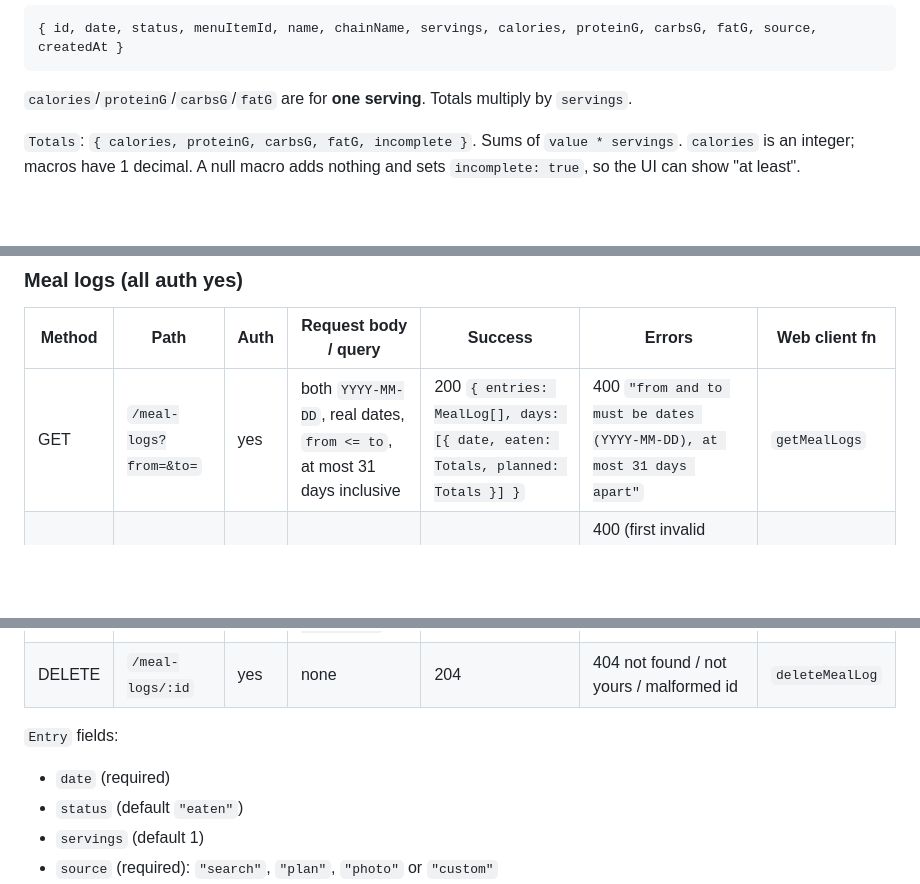
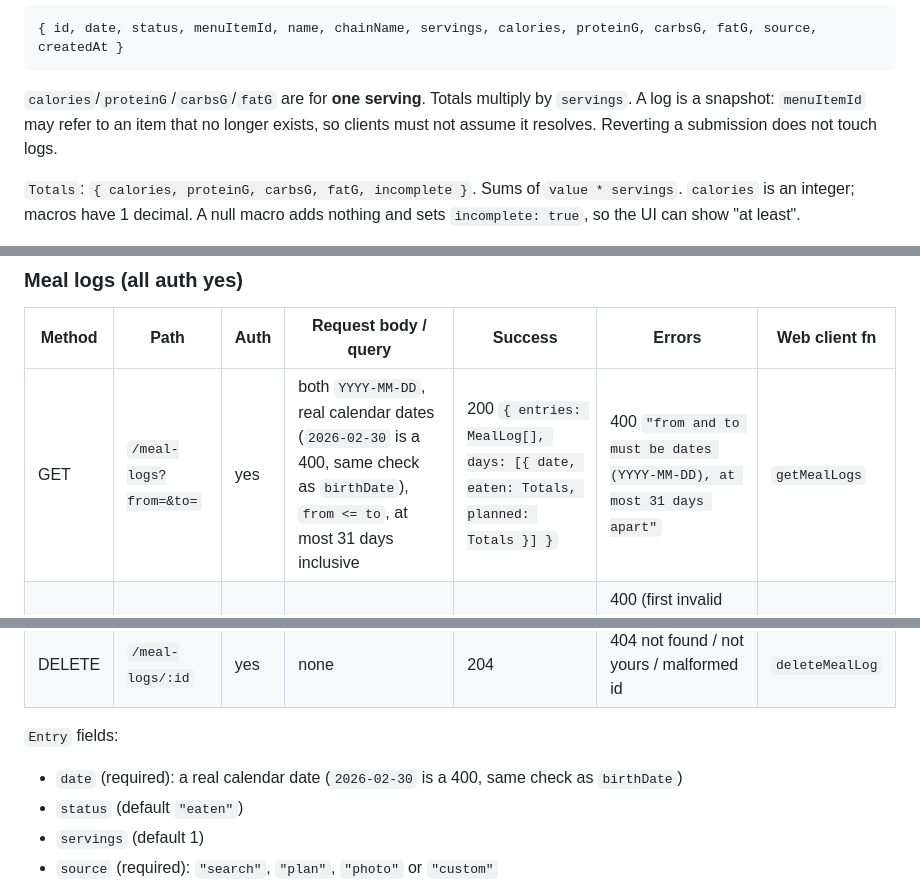
Before and after one commit to polter-dev/POOSD_large_proj, a Markdown page: docs/api-contract.md, 3 parts joined by grey strips. GitHub-like rendering; blank space fills up the shorter version.

````diff
--- a/docs/api-contract.md
+++ b/docs/api-contract.md
@@ -94,7 +94,7 @@ Weekly goals are computed by the client: daily × 7.
 ```
 { id, date, status, menuItemId, name, chainName, servings, calories, proteinG, carbsG, fatG, source, createdAt }
 ```
-`calories`/`proteinG`/`carbsG`/`fatG` are for **one serving**. Totals multiply by `servings`.
+`calories`/`proteinG`/`carbsG`/`fatG` are for **one serving**. Totals multiply by `servings`. A log is a snapshot: `menuItemId` may refer to an item that no longer exists, so clients must not assume it resolves. Reverting a submission does not touch logs.
 
 `Totals`: `{ calories, proteinG, carbsG, fatG, incomplete }`. Sums of `value * servings`. `calories` is an integer; macros have 1 decimal. A null macro adds nothing and sets `incomplete: true`, so the UI can show "at least".
 
@@ -186,13 +186,13 @@ Returns items with `300 <= calories <= mealCalorieLimit` (300 kcal floor, so no
 
 | Method | Path | Auth | Request body / query | Success | Errors | Web client fn |
 |---|---|---|---|---|---|---|
-| GET | `/meal-logs?from=&to=` | yes | both `YYYY-MM-DD`, real dates, `from <= to`, at most 31 days inclusive | 200 `{ entries: MealLog[], days: [{ date, eaten: Totals, planned: Totals }] }` | 400 `"from and to must be dates (YYYY-MM-DD), at most 31 days apart"` | `getMealLogs` |
+| GET | `/meal-logs?from=&to=` | yes | both `YYYY-MM-DD`, real calendar dates (`2026-02-30` is a 400, same check as `birthDate`), `from <= to`, at most 31 days inclusive | 200 `{ entries: MealLog[], days: [{ date, eaten: Totals, planned: Totals }] }` | 400 `"from and to must be dates (YYYY-MM-DD), at most 31 days apart"` | `getMealLogs` |
 | POST | `/meal-logs` | yes | `{ entries: Entry[] }`, 1-50 | 201 `{ entries: MealLog[] }` | 400 (first invalid entry: `"entries[i]: <message>"`); 404 `"entries[i]: menu item not found"` | `addMealLogs` |
 | PATCH | `/meal-logs/:id` | yes | any subset (at least one) of `{ status, servings }` | 200 `MealLog` | 400 invalid or empty; 404 not found / not yours / malformed id | `updateMealLog` |
 | DELETE | `/meal-logs/:id` | yes | none | 204 | 404 not found / not yours / malformed id | `deleteMealLog` |
 
 `Entry` fields:
-- `date` (required)
+- `date` (required): a real calendar date (`2026-02-30` is a 400, same check as `birthDate`)
 - `status` (default `"eaten"`)
 - `servings` (default 1)
 - `source` (required): `"search"`, `"plan"`, `"photo"` or `"custom"`
````
Also changed, not shown: other parts of docs/api-contract.md (+3 -3 lines).
